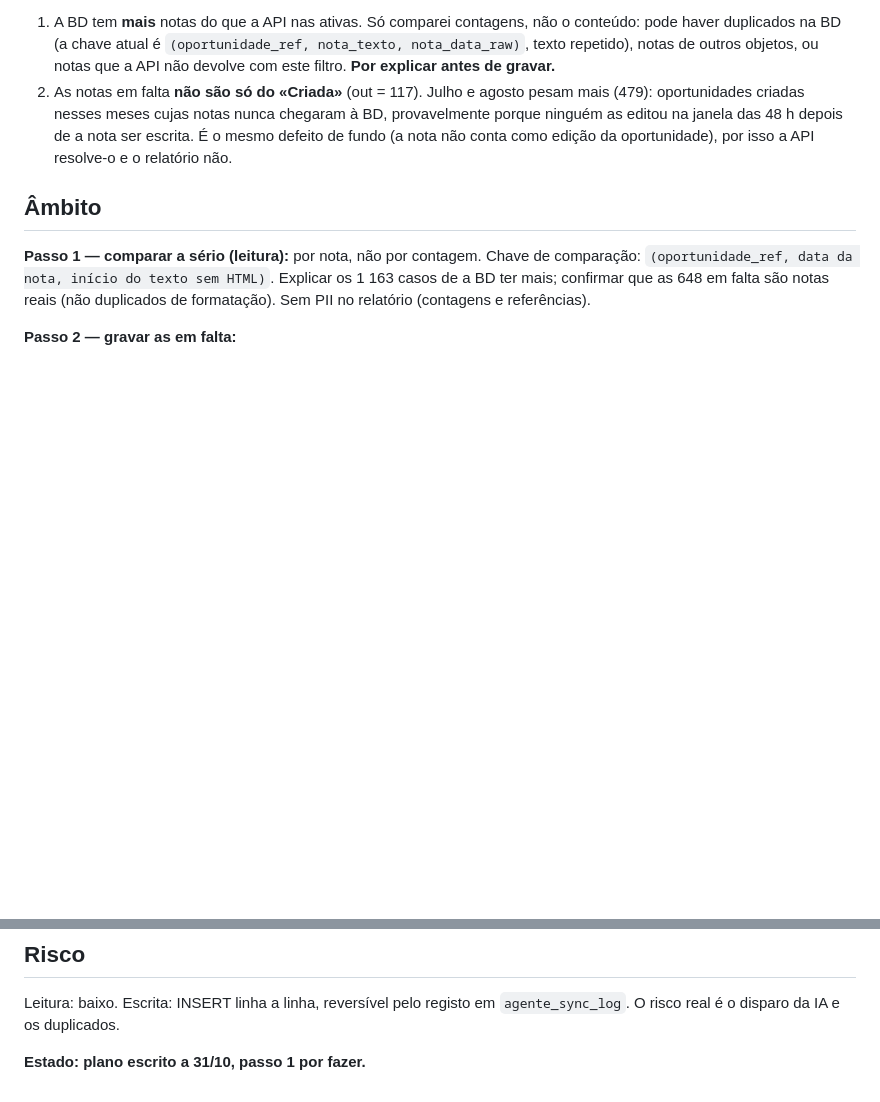
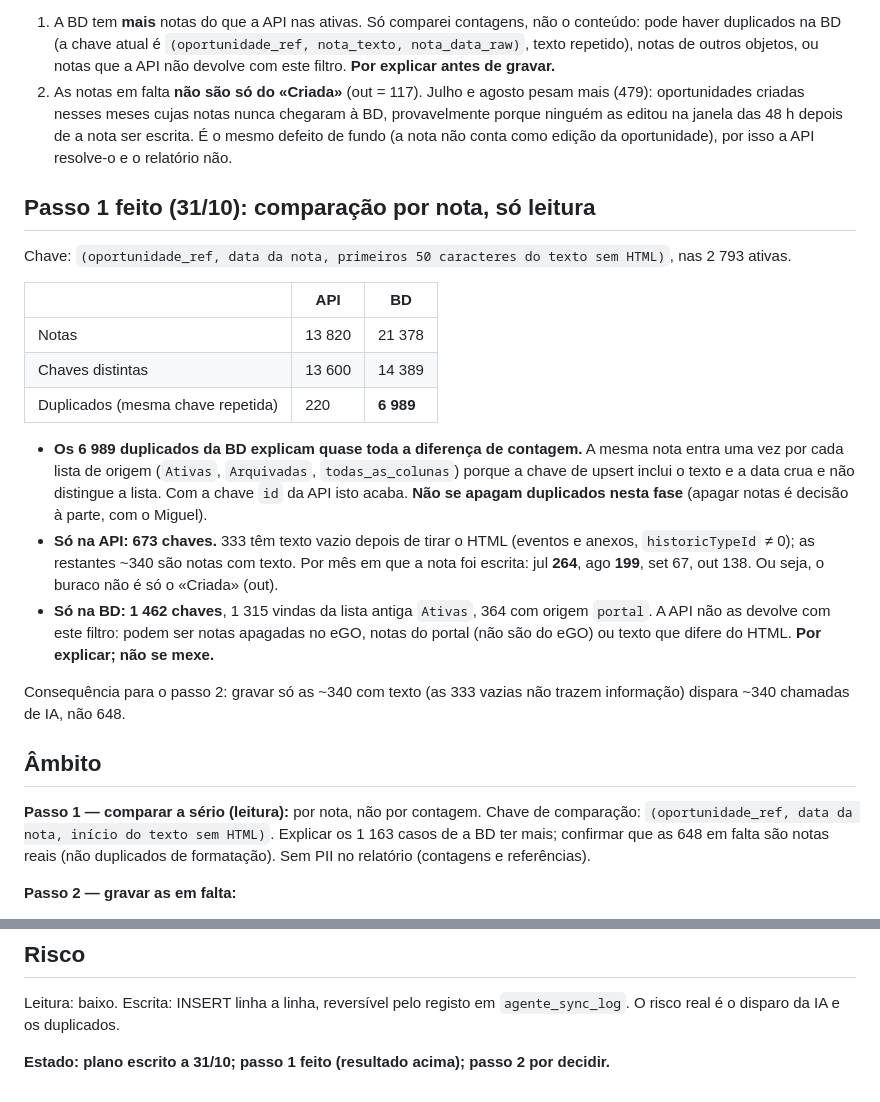
Before and after one commit to imogermano-dotcom/figueirahome_agentOS, a Markdown page: docs/fases/ego-api-notas-plano.md, 2 parts joined by grey strips. GitHub-like rendering; blank space fills up the shorter version.

Commit message:
docs: A2, resultado da comparação das notas por conteúdo
Co-Authored-By: Claude Sonnet 5.5 <noreply@anthropic.com>
Claude-Session: https://claude.ai/code/session_014nSpFfFkLQVc847DXCa8cq

```diff
--- a/docs/fases/ego-api-notas-plano.md
+++ b/docs/fases/ego-api-notas-plano.md
@@ -34,6 +34,25 @@ Leitura, com cautela:
    nunca chegaram à BD, provavelmente porque ninguém as editou na janela das 48 h depois de a nota ser escrita. É o mesmo defeito de fundo (a nota
    não conta como edição da oportunidade), por isso a API resolve-o e o relatório não.
 
+## Passo 1 feito (31/10): comparação por nota, só leitura
+Chave: `(oportunidade_ref, data da nota, primeiros 50 caracteres do texto sem HTML)`, nas 2 793 ativas.
+
+| | API | BD |
+|---|---|---|
+| Notas | 13 820 | 21 378 |
+| Chaves distintas | 13 600 | 14 389 |
+| Duplicados (mesma chave repetida) | 220 | **6 989** |
+
+- **Os 6 989 duplicados da BD explicam quase toda a diferença de contagem.** A mesma nota entra uma vez por cada lista de origem (`Ativas`, `Arquivadas`,
+  `todas_as_colunas`) porque a chave de upsert inclui o texto e a data crua e não distingue a lista. Com a chave `id` da API isto acaba.
+  **Não se apagam duplicados nesta fase** (apagar notas é decisão à parte, com o Miguel).
+- **Só na API: 673 chaves.** 333 têm texto vazio depois de tirar o HTML (eventos e anexos, `historicTypeId` ≠ 0); as restantes ~340 são notas com texto.
+  Por mês em que a nota foi escrita: jul **264**, ago **199**, set 67, out 138. Ou seja, o buraco não é só o «Criada» (out).
+- **Só na BD: 1 462 chaves**, 1 315 vindas da lista antiga `Ativas`, 364 com origem `portal`. A API não as devolve com este filtro: podem ser notas apagadas
+  no eGO, notas do portal (não são do eGO) ou texto que difere do HTML. **Por explicar; não se mexe.**
+
+Consequência para o passo 2: gravar só as ~340 com texto (as 333 vazias não trazem informação) dispara ~340 chamadas de IA, não 648.
+
 ## Âmbito
 **Passo 1 — comparar a sério (leitura):** por nota, não por contagem. Chave de comparação: `(oportunidade_ref, data da nota, início do texto sem HTML)`.
 Explicar os 1 163 casos de a BD ter mais; confirmar que as 648 em falta são notas reais (não duplicados de formatação). Sem PII no relatório (contagens e referências).
@@ -63,4 +82,4 @@ Explicar os 1 163 casos de a BD ter mais; confirmar que as 648 em falta são not
 ## Risco
 Leitura: baixo. Escrita: INSERT linha a linha, reversível pelo registo em `agente_sync_log`. O risco real é o disparo da IA e os duplicados.
 
-**Estado: plano escrito a 31/10, passo 1 por fazer.**
+**Estado: plano escrito a 31/10; passo 1 feito (resultado acima); passo 2 por decidir.**
```
